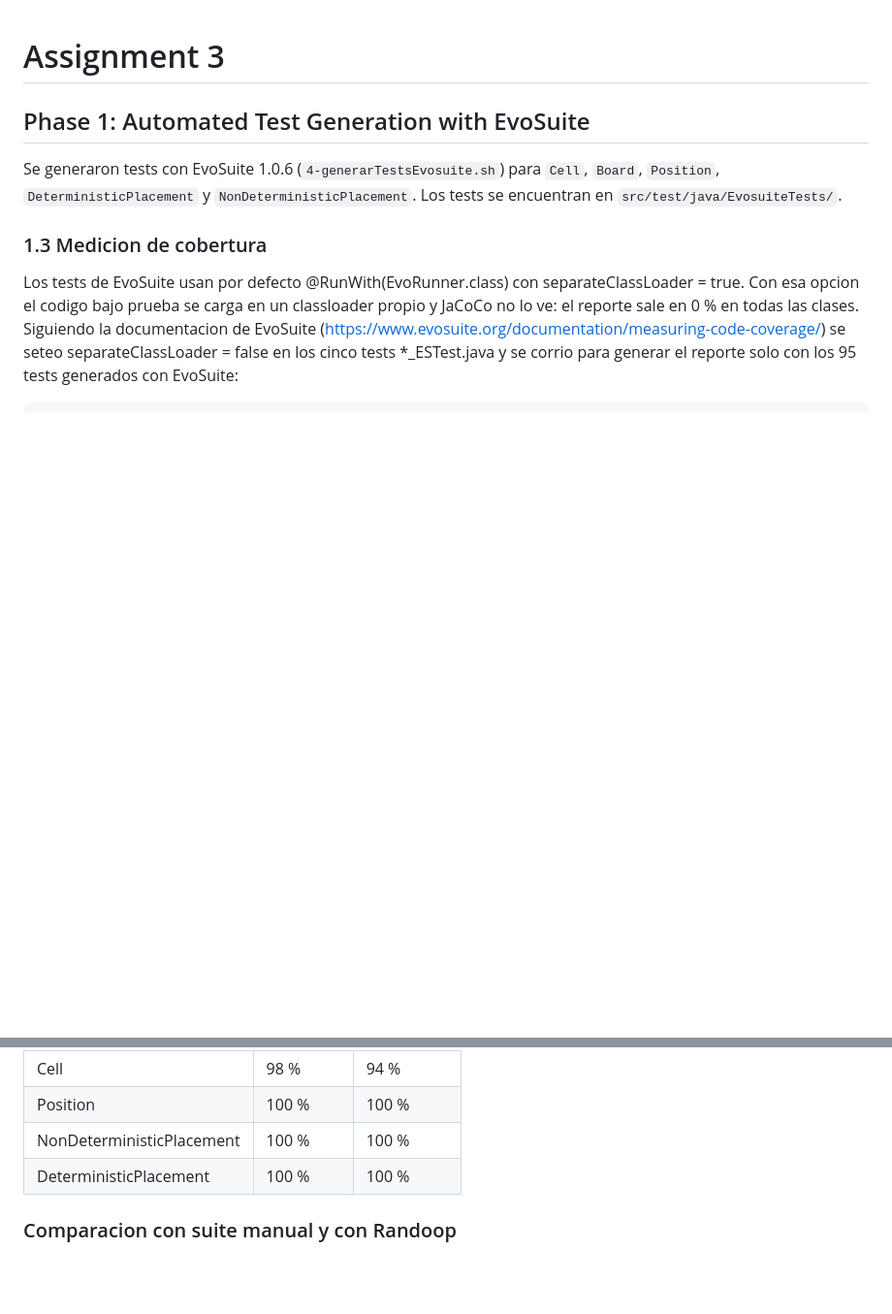
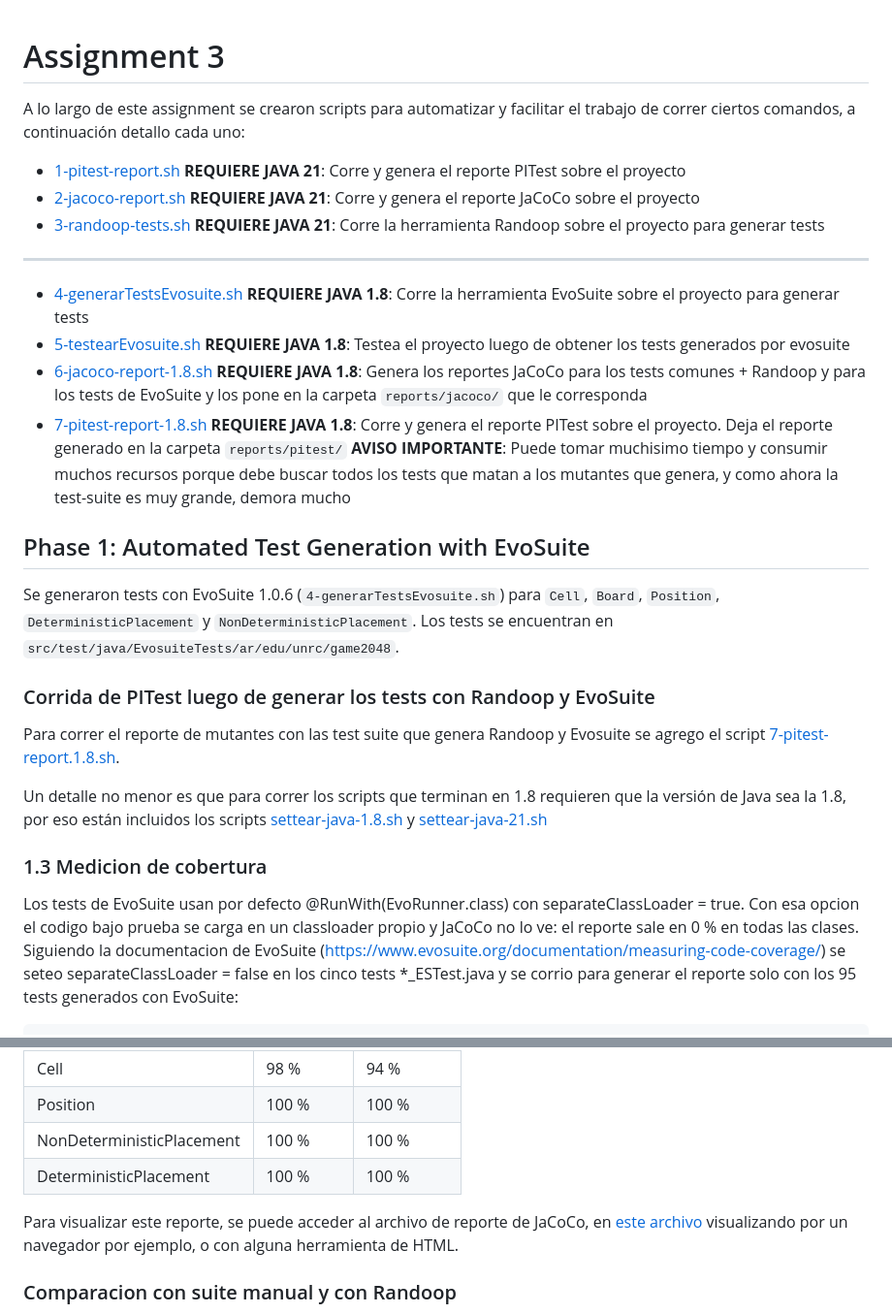
Before and after one commit to Joaquintinsin/aguirre-astrada-tissera-reliable-2048, a Markdown page: assignment-3-summary.md, 2 parts joined by grey strips. Shown at 97% size. Rendered like a GitHub page; blank space fills up the shorter version.

Commit message:
Update assignment 3 summary
Explain the scripts

```diff
--- a/assignment-3-summary.md
+++ b/assignment-3-summary.md
@@ -1,8 +1,34 @@
 # Assignment 3
+
+A lo largo de este assignment se crearon scripts para automatizar y facilitar el trabajo de correr ciertos comandos, a continuación detallo cada uno:
+
+- [1-pitest-report.sh](./1-pitest-report.sh)
+  **REQUIERE JAVA 21**: Corre y genera el reporte PITest sobre el proyecto
+- [2-jacoco-report.sh](./2-jacoco-report.sh)
+  **REQUIERE JAVA 21**: Corre y genera el reporte JaCoCo sobre el proyecto
+- [3-randoop-tests.sh](./3-randoop-tests.sh)
+  **REQUIERE JAVA 21**: Corre la herramienta Randoop sobre el proyecto para generar tests
+
+---
+
+- [4-generarTestsEvosuite.sh](./4-generarTestsEvosuite.sh)
+  **REQUIERE JAVA 1.8**: Corre la herramienta EvoSuite sobre el proyecto para generar tests
+- [5-testearEvosuite.sh](./5-testearEvosuite.sh)
+  **REQUIERE JAVA 1.8**: Testea el proyecto luego de obtener los tests generados por evosuite
+- [6-jacoco-report-1.8.sh](./6-jacoco-report-1.8.sh)
+  **REQUIERE JAVA 1.8**: Genera los reportes JaCoCo para los tests comunes + Randoop y para los tests de EvoSuite y los pone en la carpeta `reports/jacoco/` que le corresponda
+- [7-pitest-report-1.8.sh](./7-pitest-report-1.8.sh)
+  **REQUIERE JAVA 1.8**: Corre y genera el reporte PITest sobre el proyecto. Deja el reporte generado en la carpeta `reports/pitest/` **AVISO IMPORTANTE**: Puede tomar muchisimo tiempo y consumir muchos recursos porque debe buscar todos los tests que matan a los mutantes que genera, y como ahora la test-suite es muy grande, demora mucho
 
 ## Phase 1: Automated Test Generation with EvoSuite
 
-Se generaron tests con EvoSuite 1.0.6 (`4-generarTestsEvosuite.sh`) para `Cell`, `Board`, `Position`, `DeterministicPlacement` y `NonDeterministicPlacement`. Los tests se encuentran en `src/test/java/EvosuiteTests/`.
+Se generaron tests con EvoSuite 1.0.6 (`4-generarTestsEvosuite.sh`) para `Cell`, `Board`, `Position`, `DeterministicPlacement` y `NonDeterministicPlacement`. Los tests se encuentran en `src/test/java/EvosuiteTests/ar/edu/unrc/game2048`.
+
+### Corrida de PITest luego de generar los tests con Randoop y EvoSuite
+
+Para correr el reporte de mutantes con las test suite que genera Randoop y Evosuite se agrego el script [7-pitest-report.1.8.sh](./7-pitest-report-1.8.sh).
+
+Un detalle no menor es que para correr los scripts que terminan en 1.8 requieren que la versión de Java sea la 1.8, por eso están incluidos los scripts [settear-java-1.8.sh](./settear-java-1.8.sh) y [settear-java-21.sh](./settear-java-21.sh)
 
 ### 1.3 Medicion de cobertura
 
@@ -24,6 +50,8 @@ mvn -f pom-evosuite.xml clean test jacoco:report -Dtest='*_ESTest'
 | NonDeterministicPlacement | 100 %       | 100 %      |
 | DeterministicPlacement    | 100 %       | 100 %      |
 
+Para visualizar este reporte, se puede acceder al archivo de reporte de JaCoCo, en [este archivo](./reports/jacoco/tests-evosuite/index.html) visualizando por un navegador por ejemplo, o con alguna herramienta de HTML.
+
 ### Comparacion con suite manual y con Randoop
 
 Los tres suites se miden con JaCoCo, sin contar MainCLI. Manual y EvoSuite se midieron con el mismo comando y los mismos criterios (`mvn -f pom-evosuite.xml clean test jacoco:report -Dtest=...`, con `-Dtest` eligiendo los tests de cada suite).
```
Also changed, not shown: other parts of assignment-3-summary.md (+7 -4 lines).
